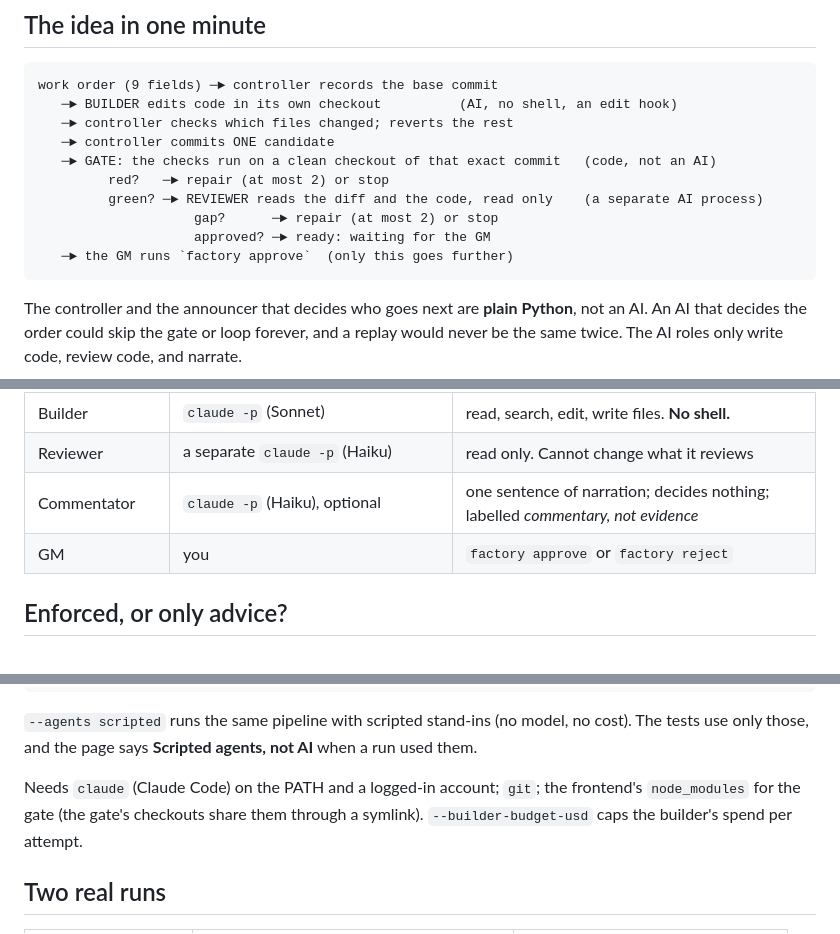
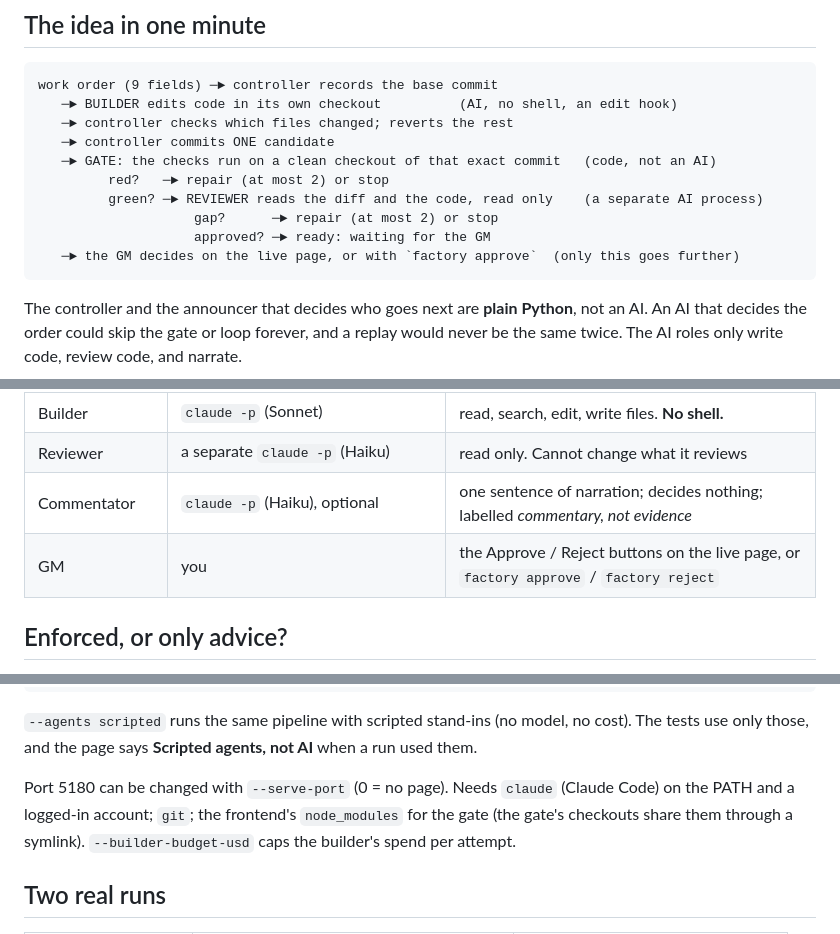
Before and after one commit to EASS-PART-A-2026-X/hoops-log, a Markdown page: factory/README.md, 3 parts joined by grey strips. Drawn GitHub-style.

````diff
--- a/factory/README.md
+++ b/factory/README.md
@@ -20,7 +21,7 @@ work order (9 fields) ─► controller records the base commit
          green? ─► REVIEWER reads the diff and the code, read only    (a separate AI process)
                     gap?      ─► repair (at most 2) or stop
                     approved? ─► ready: waiting for the GM
-   ─► the GM runs `factory approve`  (only this goes further)
+   ─► the GM decides on the live page, or with `factory approve`  (only this goes further)
 ```
 
 The controller and the announcer that decides who goes next are **plain Python**, not an AI. An AI that decides
@@ -38,7 +39,7 @@ write code, review code, and narrate.
 | Builder | `claude -p` (Sonnet) | read, search, edit, write files. **No shell.** |
 | Reviewer | a separate `claude -p` (Haiku) | read only. Cannot change what it reviews |
 | Commentator | `claude -p` (Haiku), optional | one sentence of narration; decides nothing; labelled *commentary, not evidence* |
-| GM | you | `factory approve` or `factory reject` |
+| GM | you | the Approve / Reject buttons on the live page, or `factory approve` / `factory reject` |
 
 ## Enforced, or only advice?
 
@@ -108,7 +129,7 @@ python3 factory/factory.py reject wo-002-r1 --reason "too broad"
 `--agents scripted` runs the same pipeline with scripted stand-ins (no model, no cost). The tests use only those,
 and the page says **Scripted agents, not AI** when a run used them.
 
-Needs `claude` (Claude Code) on the PATH and a logged-in account; `git`; the frontend's `node_modules` for the
+Port 5180 can be changed with `--serve-port` (0 = no page). Needs `claude` (Claude Code) on the PATH and a logged-in account; `git`; the frontend's `node_modules` for the
 gate (the gate's checkouts share them through a symlink). `--builder-budget-usd` caps the builder's spend per
 attempt.
 
````
Also changed, not shown: other parts of factory/README.md (+28 -6 lines), README.md (+2 -1 lines), docs/factory/gm-confirm.png (added), 9 other files.
